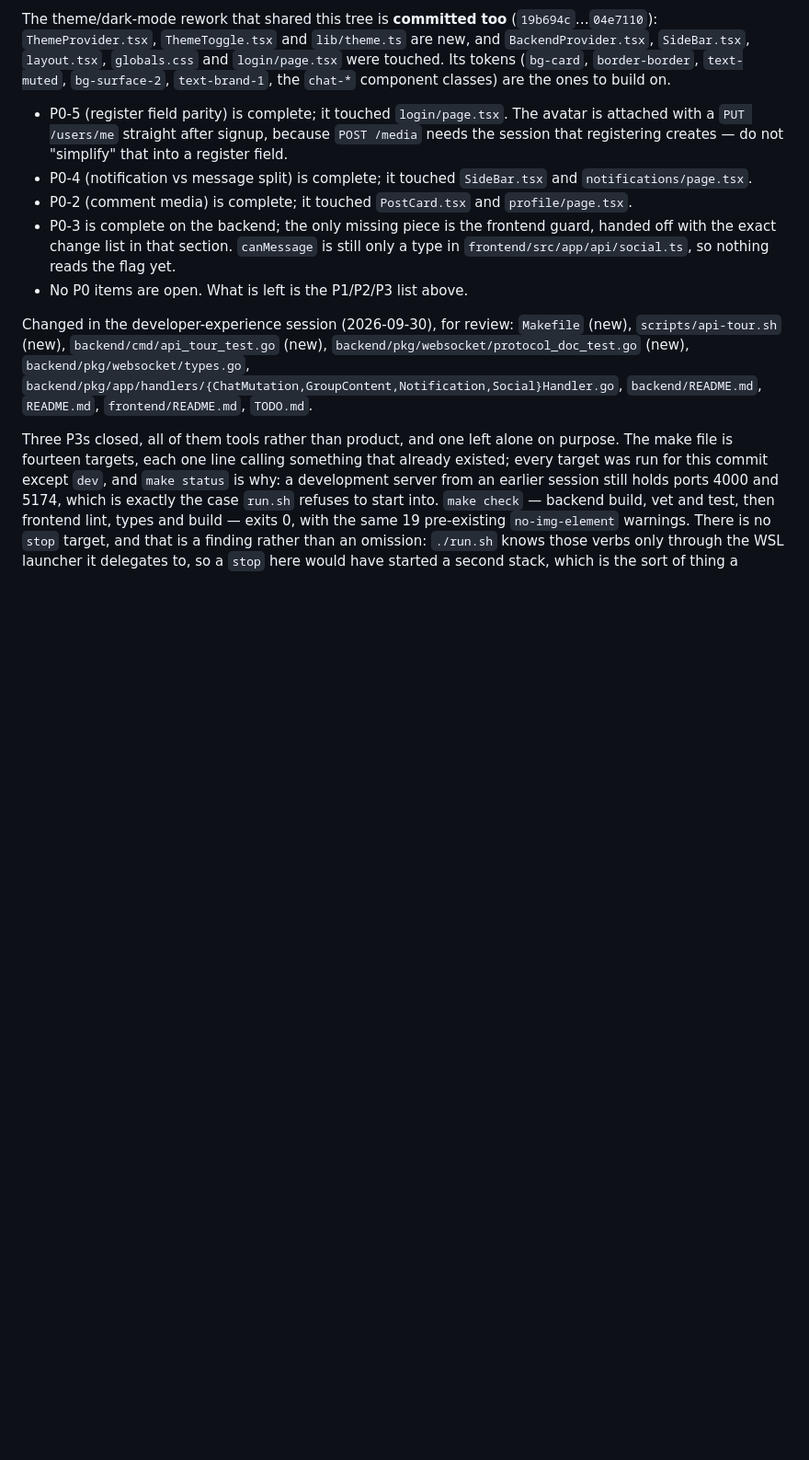
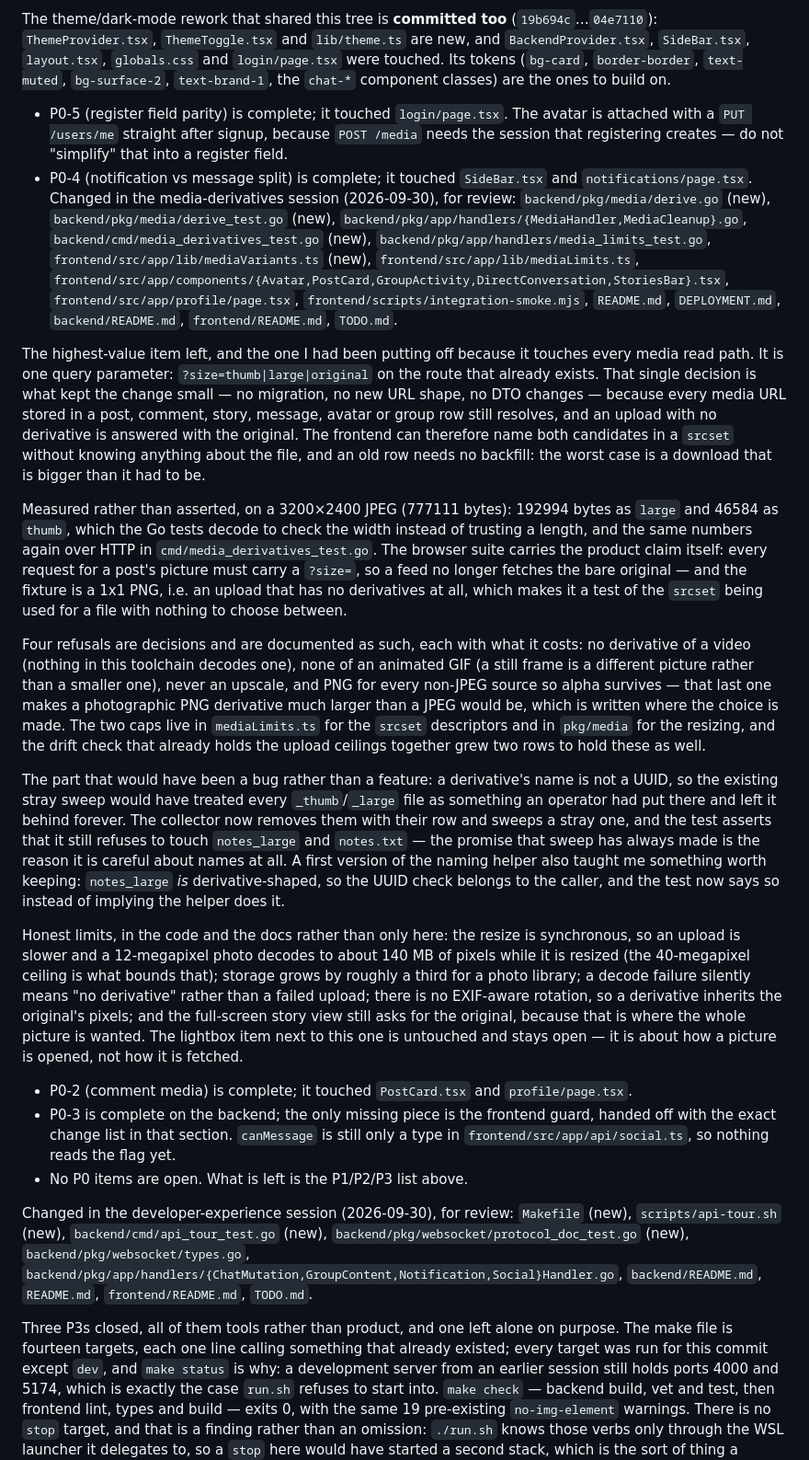
Before and after one commit to SalehAbdulla/social-network, a Markdown page: TODO.md, the part around one of its changes. Shown at 92% size. Drawn GitHub-style; blank space fills up the shorter version.

Commit message:
Record the media-derivatives session, and what it cost
The item is ticked with the numbers that justify it — 777111 bytes in, 192994 as large, 46584 as
thumb — and with the decisions that are refusals rather than features: no derivative of a video or
an animated GIF, no upscaling, PNG for every non-JPEG source so alpha survives and its cost stated.
The note also records the leak the change would have shipped (a derivative's name is not a UUID, so
the old stray sweep would have left every one of them forever), the four honest limits (synchronous
resizing, about a third more disk, a decode failure meaning "no derivative", no EXIF rotation), and
that the lightbox item beside this one is untouched.

One thing in the note is not about media at all: a browser step broke because it asserted an
image's `src` was exactly the media URL, which after this change means asserting that the grid
downloads originals. That is the kind of assertion that has to change with the behaviour rather
than be worked around, and it is written down so the next reader can see why it reads the way it
does now.

```diff
--- a/TODO.md
+++ b/TODO.md
@@ -1416,6 +1431,54 @@ component classes) are the ones to build on.
   session that registering creates — do not "simplify" that into a register field.
 - P0-4 (notification vs message split) is complete; it touched `SideBar.tsx` and
   `notifications/page.tsx`.
+Changed in the media-derivatives session (2026-09-30), for review:
+`backend/pkg/media/derive.go` (new), `backend/pkg/media/derive_test.go` (new),
+`backend/pkg/app/handlers/{MediaHandler,MediaCleanup}.go`, `backend/cmd/media_derivatives_test.go` (new),
+`backend/pkg/app/handlers/media_limits_test.go`, `frontend/src/app/lib/mediaVariants.ts` (new),
+`frontend/src/app/lib/mediaLimits.ts`, `frontend/src/app/components/{Avatar,PostCard,GroupActivity,DirectConversation,StoriesBar}.tsx`,
+`frontend/src/app/profile/page.tsx`, `frontend/scripts/integration-smoke.mjs`, `README.md`,
+`DEPLOYMENT.md`, `backend/README.md`, `frontend/README.md`, `TODO.md`.
+
+The highest-value item left, and the one I had been putting off because it touches every media read
+path. It is one query parameter: `?size=thumb|large|original` on the route that already exists. That
+single decision is what kept the change small — no migration, no new URL shape, no DTO changes —
+because every media URL stored in a post, comment, story, message, avatar or group row still
+resolves, and an upload with no derivative is answered with the original. The frontend can therefore
+name both candidates in a `srcset` without knowing anything about the file, and an old row needs no
+backfill: the worst case is a download that is bigger than it had to be.
+
+Measured rather than asserted, on a 3200×2400 JPEG (777111 bytes): 192994 bytes as `large` and
+46584 as `thumb`, which the Go tests decode to check the width instead of trusting a length, and the
+same numbers again over HTTP in `cmd/media_derivatives_test.go`. The browser suite carries the
+product claim itself: every request for a post's picture must carry a `?size=`, so a feed no longer
+fetches the bare original — and the fixture is a 1x1 PNG, i.e. an upload that has no derivatives at
+all, which makes it a test of the `srcset` being used for a file with nothing to choose between.
+
+Four refusals are decisions and are documented as such, each with what it costs: no derivative of a
+video (nothing in this toolchain decodes one), none of an animated GIF (a still frame is a different
+picture rather than a smaller one), never an upscale, and PNG for every non-JPEG source so alpha
+survives — that last one makes a photographic PNG derivative much larger than a JPEG would be, which
+is written where the choice is made. The two caps live in `mediaLimits.ts` for the `srcset`
+descriptors and in `pkg/media` for the resizing, and the drift check that already holds the upload
+ceilings together grew two rows to hold these as well.
+
+The part that would have been a bug rather than a feature: a derivative's name is not a UUID, so the
+existing stray sweep would have treated every `_thumb`/`_large` file as something an operator had put
+there and left it behind forever. The collector now removes them with their row and sweeps a stray
+one, and the test asserts that it still refuses to touch `notes_large` and `notes.txt` — the promise
+that sweep has always made is the reason it is careful about names at all. A first version of the
+naming helper also taught me something worth keeping: `notes_large` *is* derivative-shaped, so the
+UUID check belongs to the caller, and the test now says so instead of implying the helper does it.
+
+Honest limits, in the code and the docs rather than only here: the resize is synchronous, so an
+upload is slower and a 12-megapixel photo decodes to about 140 MB of pixels while it is resized (the
+40-megapixel ceiling is what bounds that); storage grows by roughly a third for a photo library; a
+decode failure silently means "no derivative" rather than a failed upload; there is no EXIF-aware
+rotation, so a derivative inherits the original's pixels; and the full-screen story view still asks
+for the original, because that is where the whole picture is wanted. The lightbox item next to this
+one is untouched and stays open — it is about how a picture is opened, not how it is fetched.
+
+
 - P0-2 (comment media) is complete; it touched `PostCard.tsx` and `profile/page.tsx`.
 - P0-3 is complete on the backend; the only missing piece is the frontend guard, handed off
   with the exact change list in that section. `canMessage` is still only a type in
```
Also changed, not shown: other parts of TODO.md (+17 -2 lines).
